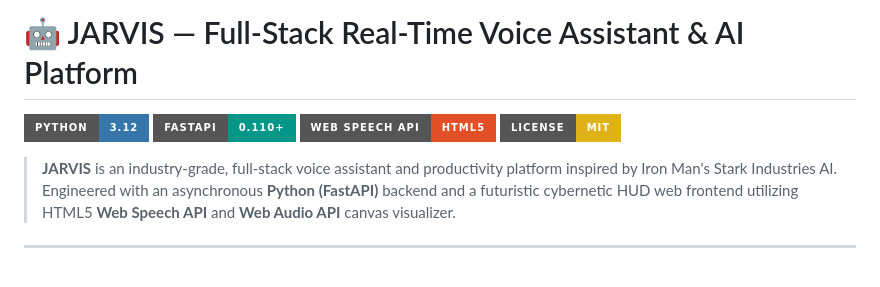
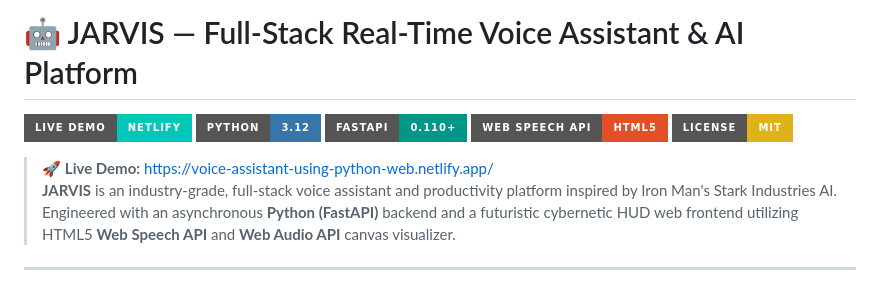
Before and after one commit to anwarofficial05/Voice-Assistant-using-Python, a Markdown page: README.md, the part around the change. Rendered like a GitHub page; badges without logos.

Commit message:
docs: add Netlify live demo link and badge to README

```diff
--- a/README.md
+++ b/README.md
@@ -1,10 +1,12 @@
 # 🤖 JARVIS — Full-Stack Real-Time Voice Assistant & AI Platform
 
+[![Netlify Live Demo](https://img.shields.io/badge/Live_Demo-Netlify-00C7B7?style=for-the-badge&logo=netlify&logoColor=white)](https://voice-assistant-using-python-web.netlify.app/)
 [![Python](https://img.shields.io/badge/Python-3.12-3776AB?style=for-the-badge&logo=python&logoColor=white)](https://www.python.org/)
 [![FastAPI](https://img.shields.io/badge/FastAPI-0.110+-009688?style=for-the-badge&logo=fastapi&logoColor=white)](https://fastapi.tiangolo.com/)
 [![Web Speech API](https://img.shields.io/badge/Web_Speech_API-HTML5-E34F26?style=for-the-badge&logo=html5&logoColor=white)](https://developer.mozilla.org/en-US/docs/Web/API/Web_Speech_API)
 [![License: MIT](https://img.shields.io/badge/License-MIT-yellow.svg?style=for-the-badge)](https://opensource.org/licenses/MIT)
 
+> 🚀 **Live Demo:** [https://voice-assistant-using-python-web.netlify.app/](https://voice-assistant-using-python-web.netlify.app/)
 > **JARVIS** is an industry-grade, full-stack voice assistant and productivity platform inspired by Iron Man's Stark Industries AI. Engineered with an asynchronous **Python (FastAPI)** backend and a futuristic cybernetic HUD web frontend utilizing HTML5 **Web Speech API** and **Web Audio API** canvas visualizer.
 
 ---
```
